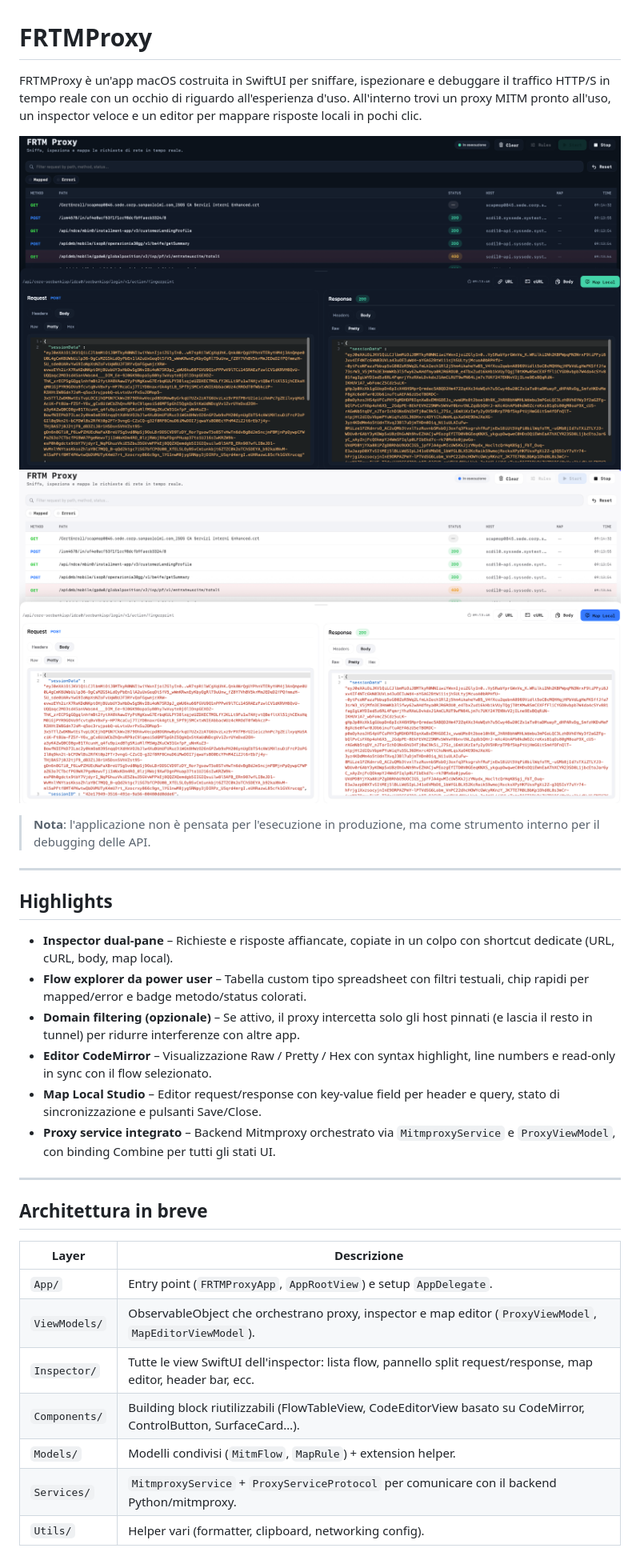
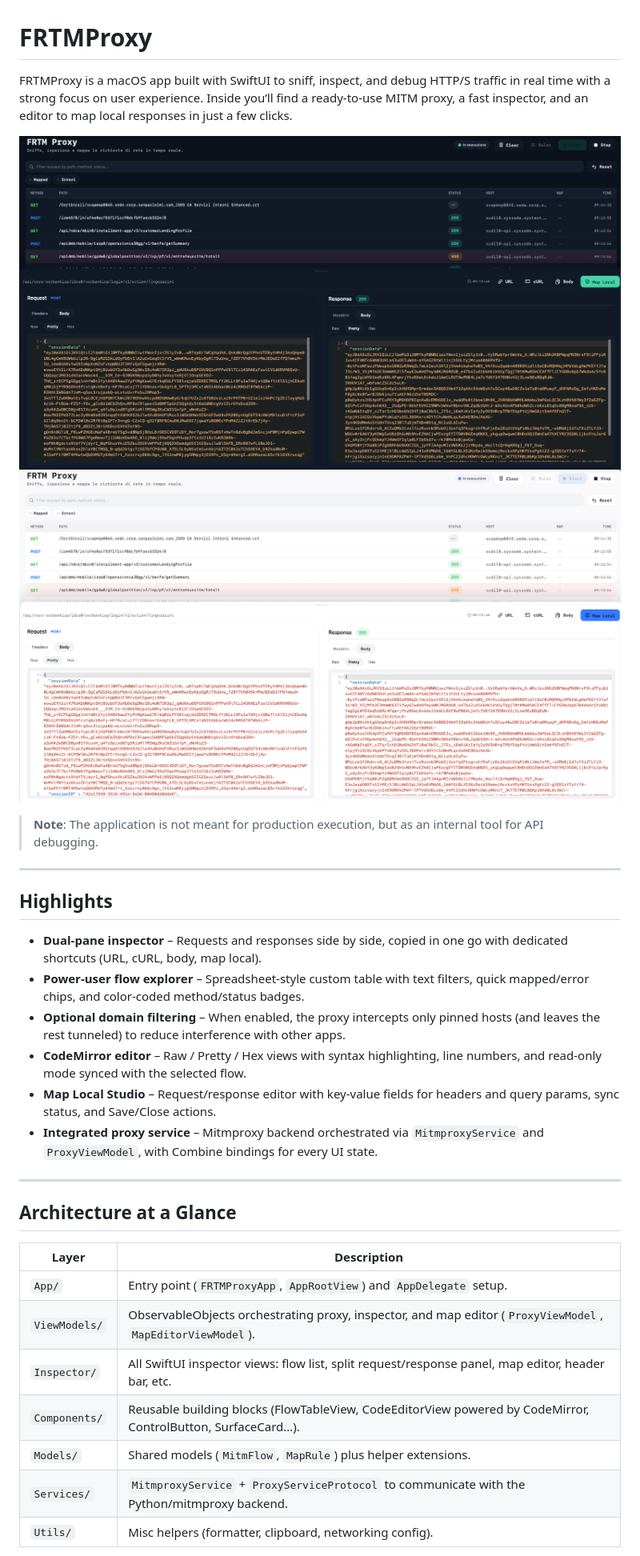
Before and after one commit to ValentinoPalomba/FRTMProxy, a Markdown page: readme.md, the part around one of its changes. Shown at 80% size. Drawn GitHub-style.

```diff
--- a/readme.md
+++ b/readme.md
@@ -1,4 +1,4 @@
 # FRTMProxy
 
-FRTMProxy è un'app macOS costruita in SwiftUI per sniffare, ispezionare e debuggare il traffico HTTP/S in tempo reale con un occhio di riguardo all'esperienza d'uso. All'interno trovi un proxy MITM pronto all'uso, un inspector veloce e un editor per mappare risposte locali in pochi clic.
+FRTMProxy is a macOS app built with SwiftUI to sniff, inspect, and debug HTTP/S traffic in real time with a strong focus on user experience. Inside you’ll find a ready-to-use MITM proxy, a fast inspector, and an editor to map local responses in just a few clicks.
 
@@ -7,28 +7,28 @@ FRTMProxy è un'app macOS costruita in SwiftUI per sniffare, ispezionare e debug
 
-> **Nota**: l'applicazione non è pensata per l'esecuzione in produzione, ma come strumento interno per il debugging delle API.
+> **Note**: The application is not meant for production execution, but as an internal tool for API debugging.
 
 ---
 
 ## Highlights
 
-- **Inspector dual-pane** – Richieste e risposte affiancate, copiate in un colpo con shortcut dedicate (URL, cURL, body, map local).
-- **Flow explorer da power user** – Tabella custom tipo spreadsheet con filtri testuali, chip rapidi per mapped/error e badge metodo/status colorati.
-- **Domain filtering (opzionale)** – Se attivo, il proxy intercetta solo gli host pinnati (e lascia il resto in tunnel) per ridurre interferenze con altre app.
-- **Editor CodeMirror** – Visualizzazione Raw / Pretty / Hex con syntax highlight, line numbers e read-only in sync con il flow selezionato.
-- **Map Local Studio** – Editor request/response con key-value field per header e query, stato di sincronizzazione e pulsanti Save/Close.
-- **Proxy service integrato** – Backend Mitmproxy orchestrato via `MitmproxyService` e `ProxyViewModel`, con binding Combine per tutti gli stati UI.
+- **Dual-pane inspector** – Requests and responses side by side, copied in one go with dedicated shortcuts (URL, cURL, body, map local).
+- **Power-user flow explorer** – Spreadsheet-style custom table with text filters, quick mapped/error chips, and color-coded method/status badges.
+- **Optional domain filtering** – When enabled, the proxy intercepts only pinned hosts (and leaves the rest tunneled) to reduce interference with other apps.
+- **CodeMirror editor** – Raw / Pretty / Hex views with syntax highlighting, line numbers, and read-only mode synced with the selected flow.
+- **Map Local Studio** – Request/response editor with key-value fields for headers and query params, sync status, and Save/Close actions.
+- **Integrated proxy service** – Mitmproxy backend orchestrated via `MitmproxyService` and `ProxyViewModel`, with Combine bindings for every UI state.
 
 ---
 
-## Architettura in breve
+## Architecture at a Glance
 
-| Layer | Descrizione |
+| Layer | Description |
 | --- | --- |
-| `App/` | Entry point (`FRTMProxyApp`, `AppRootView`) e setup `AppDelegate`. |
-| `ViewModels/` | ObservableObject che orchestrano proxy, inspector e map editor (`ProxyViewModel`, `MapEditorViewModel`). |
-| `Inspector/` | Tutte le view SwiftUI dell'inspector: lista flow, pannello split request/response, map editor, header bar, ecc. |
-| `Components/` | Building block riutilizzabili (FlowTableView, CodeEditorView basato su CodeMirror, ControlButton, SurfaceCard…). |
-| `Models/` | Modelli condivisi (`MitmFlow`, `MapRule`) + extension helper. |
-| `Services/` | `MitmproxyService` + `ProxyServiceProtocol` per comunicare con il backend Python/mitmproxy. |
-| `Utils/` | Helper vari (formatter, clipboard, networking config). |
+| `App/` | Entry point (`FRTMProxyApp`, `AppRootView`) and `AppDelegate` setup. |
+| `ViewModels/` | ObservableObjects orchestrating proxy, inspector, and map editor (`ProxyViewModel`, `MapEditorViewModel`). |
+| `Inspector/` | All SwiftUI inspector views: flow list, split request/response panel, map editor, header bar, etc. |
+| `Components/` | Reusable building blocks (FlowTableView, CodeEditorView powered by CodeMirror, ControlButton, SurfaceCard…). |
+| `Models/` | Shared models (`MitmFlow`, `MapRule`) plus helper extensions. |
+| `Services/` | `MitmproxyService` + `ProxyServiceProtocol` to communicate with the Python/mitmproxy backend. |
+| `Utils/` | Misc helpers (formatter, clipboard, networking config). |
 
```
Also changed, not shown: other parts of readme.md (+46 -47 lines).
